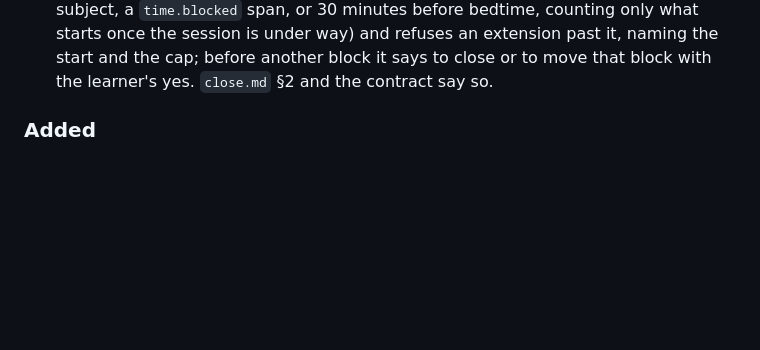
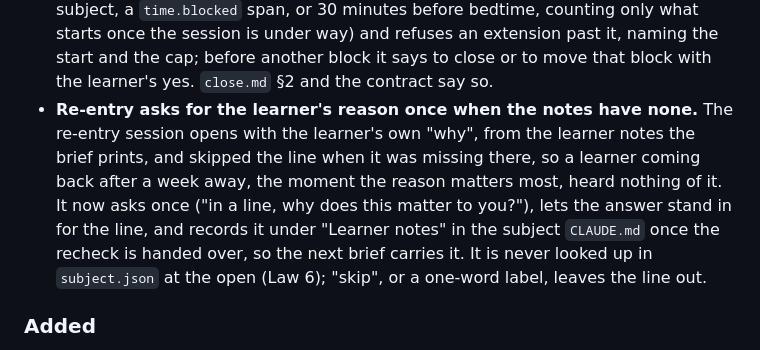
Before and after one commit to romanprigodskii/indelible, a Markdown page: CHANGELOG.md, the part around the change. Rendered like a GitHub page; blank space fills up the shorter version.

Commit message:
Ask once for the learner's reason at re-entry when the notes have none [instructions-for-claude-14]
The line was skipped when NOTES lacked it; now the answer is asked once, stands in for the
line and goes under Learner notes. subject.json is never read for it at the open.

Co-Authored-By: Claude Opus 5.5 (1M context) <noreply@anthropic.com>

```diff
--- a/CHANGELOG.md
+++ b/CHANGELOG.md
@@ -38,6 +38,7 @@ All notable changes to this project are recorded here. The format follows [Keep
 - **A recheck whose window has passed no longer blocks the plan.** `plan check` failed a recheck that was never placed and whose window had closed, and one placed after its window, though nothing done while planning can fix either: the late-recheck rule runs at the next session. `plan.md` and `calendar.md` allow no preview and no calendar write until the check passes, so re-planning was blocked for days, and the pull was toward an early `plan cancel`, which also clears the brief's LATE RECHECK flag. Both are now a WARN, `late_recheck`, with the same fix, so the plan passes and the WARN becomes a preview line. A recheck placed outside a window that is still open still fails. The contract and `plan.md` §4 say so.
 - **Moving the recheck asks for no prediction.** A "skip the recheck" override moves the recheck, but `session-open.md` still asked for a one-line prediction about specific questions of a sheet not yet built, which the learner had never seen, so any answer was a total in disguise. It now gets no prediction and no `session override`: nothing is sat, and the move is the record. Law 9, the contract's copy and method rule R34 say so.
 - **`session extend` checks the next fixed start too.** An extension is capped by min(`session.extension_max_min`, a quarter of the planned minutes, the next fixed start less 15 minutes less the planned end), but the command enforced only the first two, and the third rested on Claude reading the day's blocks, blocked time and bedtime by hand, so an extension could run into the next subject's block or the half hour before bed. It now finds the next fixed start itself (another open block of any subject, a `time.blocked` span, or 30 minutes before bedtime, counting only what starts once the session is under way) and refuses an extension past it, naming the start and the cap; before another block it says to close or to move that block with the learner's yes. `close.md` §2 and the contract say so.
+- **Re-entry asks for the learner's reason once when the notes have none.** The re-entry session opens with the learner's own "why", from the learner notes the brief prints, and skipped the line when it was missing there, so a learner coming back after a week away, the moment the reason matters most, heard nothing of it. It now asks once ("in a line, why does this matter to you?"), lets the answer stand in for the line, and records it under "Learner notes" in the subject `CLAUDE.md` once the recheck is handed over, so the next brief carries it. It is never looked up in `subject.json` at the open (Law 6); "skip", or a one-word label, leaves the line out.
 
 ### Added
 
```
Also changed, not shown: 1 other file.
